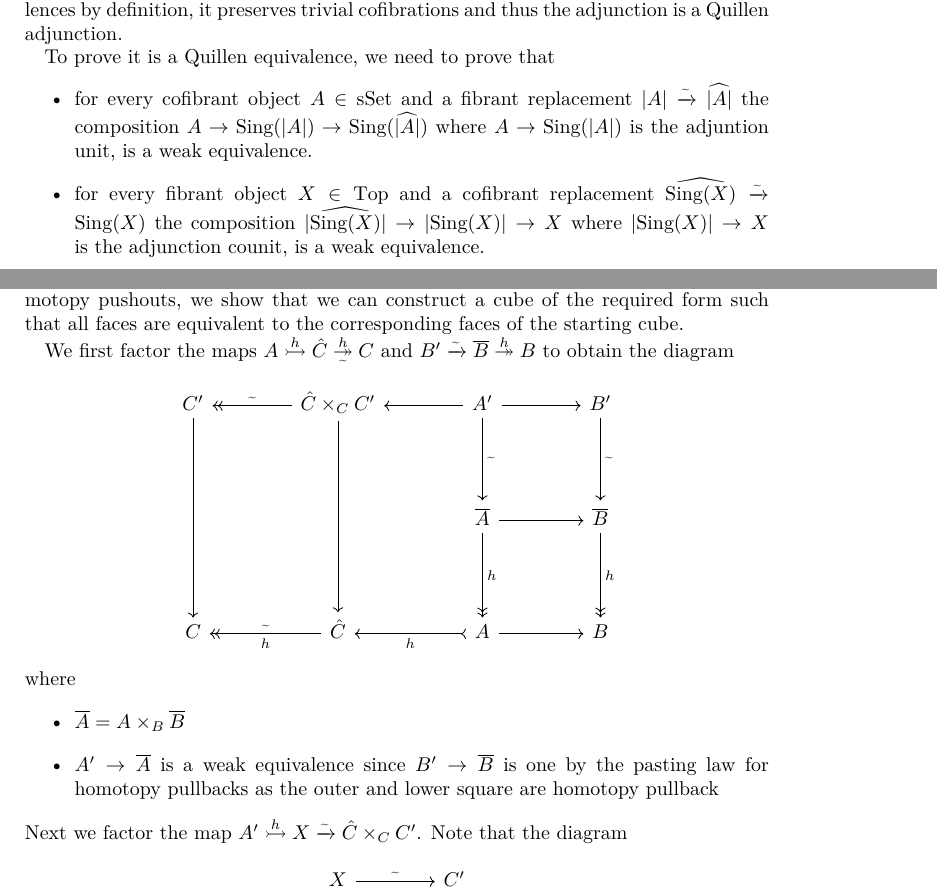
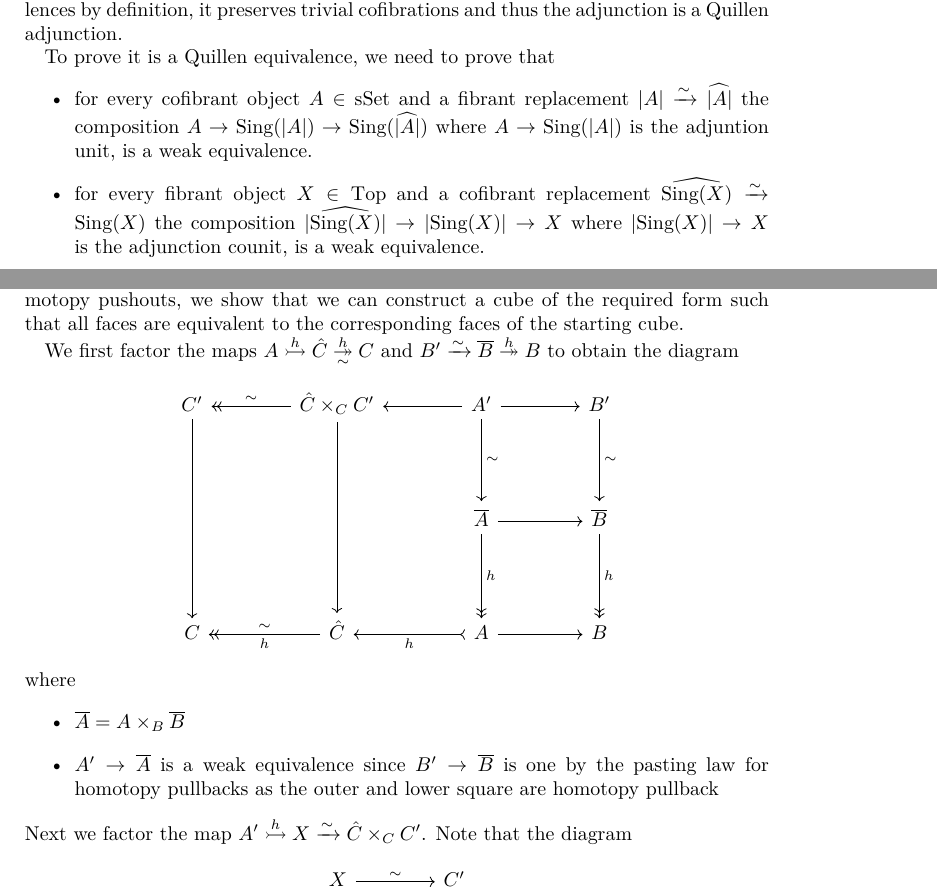
Before and after one commit to cybran01/master-thesis, a LaTeX document (body.tex, which reads inftyCatOfSpaces.tex, spacesIsInftyTopos.tex): two parts of pages 5 and 19 of 40, joined at a grey line, cut so that both start at the same text. Compiled offline with XeLaTeX.

Commit message:
Changed \textasciitilde to \sim

```diff
--- a/inftyCatOfSpaces.tex
+++ b/inftyCatOfSpaces.tex
@@ -35,8 +35,8 @@
 
         To prove it is a Quillen equivalence, we need to prove that
         \begin{itemize}
-            \item for every cofibrant object $A\in\sSet$ and a fibrant replacement $\lvert A\rvert\xrightarrow{\textasciitilde}\widehat{\lvert A\rvert}$ the composition $A\to\Sing(\lvert A\rvert)\to\Sing(\widehat{\lvert A\rvert})$ where $A\to\Sing(\lvert A\rvert)$ is the adjuntion unit, is a weak equivalence.
-            \item for every fibrant object $X\in\Top$ and a cofibrant replacement $\widehat{\Sing(X)}\xrightarrow{\textasciitilde}\Sing(X)$ the composition $\lvert\widehat{\Sing(X)}\rvert\to\lvert\Sing(X)\rvert\to X$ where $\lvert\Sing(X)\rvert\to X$ is the adjunction counit, is a weak equivalence.
+            \item for every cofibrant object $A\in\sSet$ and a fibrant replacement $\lvert A\rvert\xrightarrow{\sim}\widehat{\lvert A\rvert}$ the composition $A\to\Sing(\lvert A\rvert)\to\Sing(\widehat{\lvert A\rvert})$ where $A\to\Sing(\lvert A\rvert)$ is the adjuntion unit, is a weak equivalence.
+            \item for every fibrant object $X\in\Top$ and a cofibrant replacement $\widehat{\Sing(X)}\xrightarrow{\sim}\Sing(X)$ the composition $\lvert\widehat{\Sing(X)}\rvert\to\lvert\Sing(X)\rvert\to X$ where $\lvert\Sing(X)\rvert\to X$ is the adjunction counit, is a weak equivalence.
         \end{itemize}
         Since all simplicial sets are cofibrant and all topological spaces are fibrant, we can pick the replacements to be the identity in both cases.
         Thus the statement is reduced to proving that unit and counit are objectwise weak equivalences. %TODO cite Kerodon 3.5.4.1 and 3.5.4.2
--- a/spacesIsInftyTopos.tex
+++ b/spacesIsInftyTopos.tex
@@ -144,12 +144,12 @@
         \end{center}
         where the back and left square are homotopy pullbacks and top and bottom are homotopy pushouts, we show that we can construct a cube of the required form such that all faces are equivalent to the corresponding faces of the starting cube.
 
-        We first factor the maps $A\xtailrightarrow{h}\hat{C}\xtwoheadrightarrow[\textasciitilde]{h} C$ and $B'\xrightarrow{\textasciitilde}\overline{B}\xtwoheadrightarrow{h} B$ to obtain the diagram
+        We first factor the maps $A\xtailrightarrow{h}\hat{C}\xtwoheadrightarrow[\sim]{h} C$ and $B'\xrightarrow{\sim}\overline{B}\xtwoheadrightarrow{h} B$ to obtain the diagram
         \begin{center}
             \begin{tikzcd} [sep = 4em]
-                C^{\prime} \arrow[dd] & \hat{C}\times_CC' \arrow[->>]{l}[swap]{\textasciitilde} \arrow[dd] & A^{\prime} \arrow[l] \arrow[r] \arrow[d, "\textasciitilde"] & B^{\prime} \arrow[d, "\textasciitilde"] \\
+                C^{\prime} \arrow[dd] & \hat{C}\times_CC' \arrow[->>]{l}[swap]{\sim} \arrow[dd] & A^{\prime} \arrow[l] \arrow[r] \arrow[d, "\sim"] & B^{\prime} \arrow[d, "\sim"] \\
                 && \overline{A} \arrow [->>,d, "h"] \arrow[r] & \overline{B} \arrow[->>,d, "h"] \\
-                C & \hat{C} \arrow[->>]{l}{h}[swap]{\textasciitilde} & A \arrow[>->,l, "h"] \arrow[r] & B
+                C & \hat{C} \arrow[->>]{l}{h}[swap]{\sim} & A \arrow[>->,l, "h"] \arrow[r] & B
             \end{tikzcd}
         \end{center}
         where
@@ -157,12 +157,12 @@
             \item $\overline{A}=A\times_{B}\overline{B}$
             \item $A'\to \overline{A}$ is a weak equivalence since $B'\to\overline{B}$ is one by the pasting law for homotopy pullbacks as the outer and lower square are homotopy pullback
         \end{itemize}
-        Next we factor the map $A'\xtailrightarrow{h}X\xrightarrow{\textasciitilde}\hat{C}\times_CC'$.
+        Next we factor the map $A'\xtailrightarrow{h}X\xrightarrow{\sim}\hat{C}\times_CC'$.
         Note that the diagram
         \begin{center}
             \begin{tikzcd} [sep = 4em]
-                X \arrow[r, "\textasciitilde"] \arrow[d] & C' \arrow[d] \\
-                \hat{C} \arrow[->>]{r}{\textasciitilde}[swap]{h} & C \\
+                X \arrow[r, "\sim"] \arrow[d] & C' \arrow[d] \\
+                \hat{C} \arrow[->>]{r}{\sim}[swap]{h} & C \\
             \end{tikzcd}
         \end{center}
         is a homotopy pullback square by.
```
Also changed, not shown: basics.tex (+1 -1 lines), spacesIsInftyTopos.tex (22 more changed lines).
